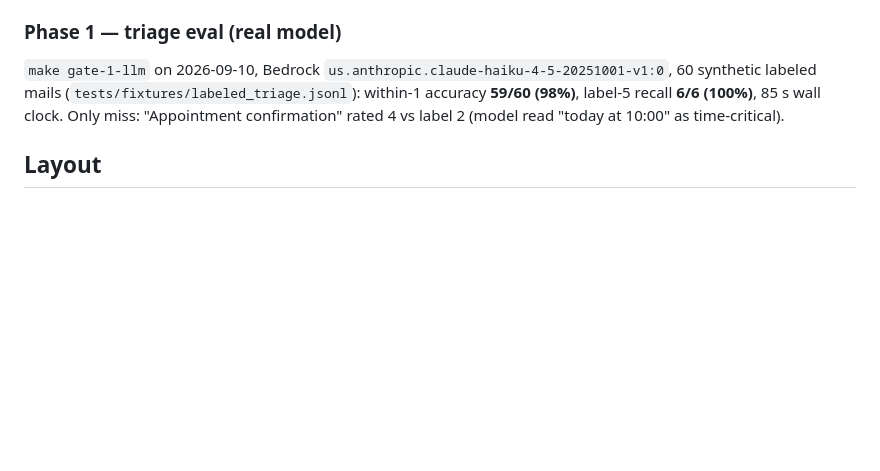
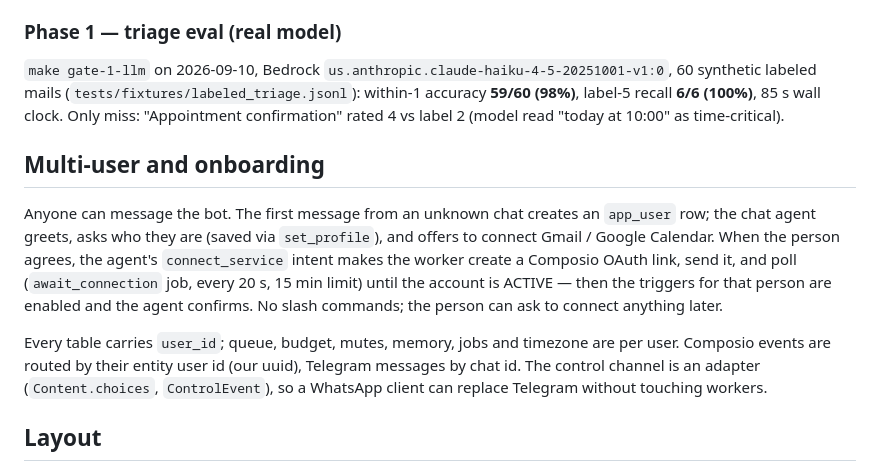
Before and after one commit to akcware/peyk, a Markdown page: README.md, the part around the change. GitHub-like rendering; blank space fills up the shorter version.

Commit message:
README: multi-user and agent-driven onboarding
Co-Authored-By: Claude Fable 5.1 <noreply@anthropic.com>

```diff
--- a/README.md
+++ b/README.md
@@ -55,6 +55,18 @@ Record results here before tagging `phase-0`.
 (`tests/fixtures/labeled_triage.jsonl`): within-1 accuracy **59/60 (98%)**, label-5 recall **6/6 (100%)**, 85 s wall clock.
 Only miss: "Appointment confirmation" rated 4 vs label 2 (model read "today at 10:00" as time-critical).
 
+## Multi-user and onboarding
+
+Anyone can message the bot. The first message from an unknown chat creates an `app_user` row; the chat agent
+greets, asks who they are (saved via `set_profile`), and offers to connect Gmail / Google Calendar. When the
+person agrees, the agent's `connect_service` intent makes the worker create a Composio OAuth link, send it, and
+poll (`await_connection` job, every 20 s, 15 min limit) until the account is ACTIVE — then the triggers for that
+person are enabled and the agent confirms. No slash commands; the person can ask to connect anything later.
+
+Every table carries `user_id`; queue, budget, mutes, memory, jobs and timezone are per user. Composio events are
+routed by their entity user id (our uuid), Telegram messages by chat id. The control channel is an adapter
+(`Content.choices`, `ControlEvent`), so a WhatsApp client can replace Telegram without touching workers.
+
 ## Layout
 
 Architecture and the decisions behind it: [docs/ARCHITECTURE.md](docs/ARCHITECTURE.md). Setup checklist: [docs/SETUP-CHECKLIST.md](docs/SETUP-CHECKLIST.md). Migrations are numbered SQL files in `db/migrations/`, applied by `db/migrate.py`.
```
